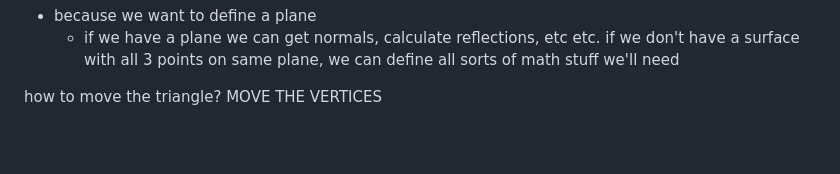
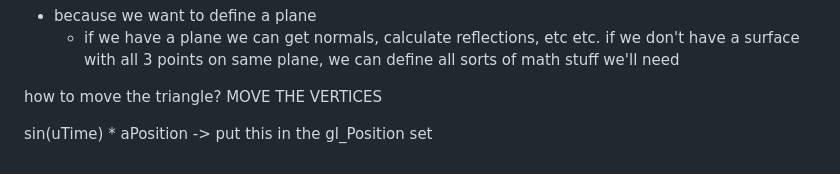
Before and after one commit to rlutz1/CS412-Graphics, a Markdown page: lecture_notes/8.25.26.md, the part around the change. Rendered like a GitHub page; blank space fills up the shorter version.

Commit message:
little note from demo in class to fool with

```diff
--- a/lecture_notes/8.25.26.md
+++ b/lecture_notes/8.25.26.md
@@ -161,3 +161,5 @@ WHY?
   + if we have a plane we can get normals, calculate reflections, etc etc. if we don't have a surface with all 3 points on same plane, we can define all sorts of math stuff we'll need
 
 how to move the triangle? MOVE THE VERTICES
+
+sin(uTime) * aPosition -> put this in the gl_Position set
```
